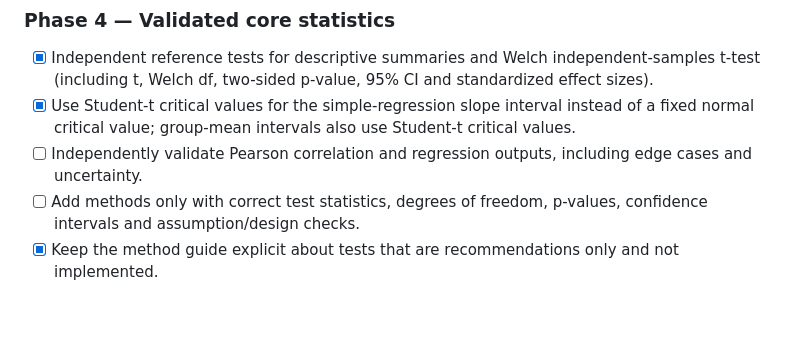
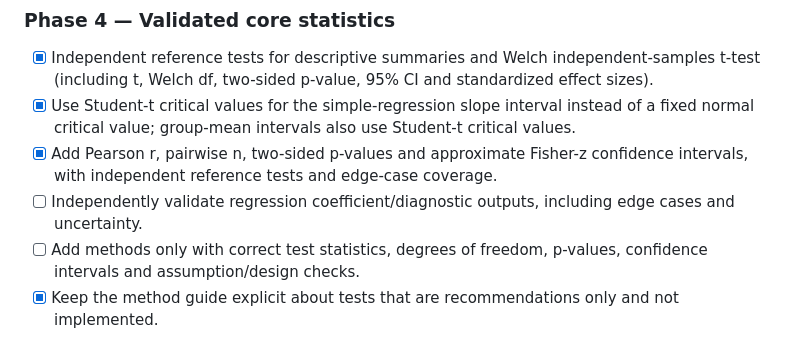
Before and after one commit to mritunjay-debug/Research, a Markdown page: DATA_ANALYSIS_LAB_PLAN.md, the part around the change. Rendered like a GitHub page; blank space fills up the shorter version.

Commit message:
Record Pearson inference validation progress

```diff
--- a/DATA_ANALYSIS_LAB_PLAN.md
+++ b/DATA_ANALYSIS_LAB_PLAN.md
@@ -75,7 +75,8 @@ scripts/data-analysis-core-test.mjs
 ### Phase 4 — Validated core statistics
 - [x] Independent reference tests for descriptive summaries and Welch independent-samples t-test (including t, Welch df, two-sided p-value, 95% CI and standardized effect sizes).
 - [x] Use Student-t critical values for the simple-regression slope interval instead of a fixed normal critical value; group-mean intervals also use Student-t critical values.
-- [ ] Independently validate Pearson correlation and regression outputs, including edge cases and uncertainty.
+- [x] Add Pearson r, pairwise n, two-sided p-values and approximate Fisher-z confidence intervals, with independent reference tests and edge-case coverage.
+- [ ] Independently validate regression coefficient/diagnostic outputs, including edge cases and uncertainty.
 - [ ] Add methods only with correct test statistics, degrees of freedom, p-values, confidence intervals and assumption/design checks.
 - [x] Keep the method guide explicit about tests that are recommendations only and not implemented.
 
```
